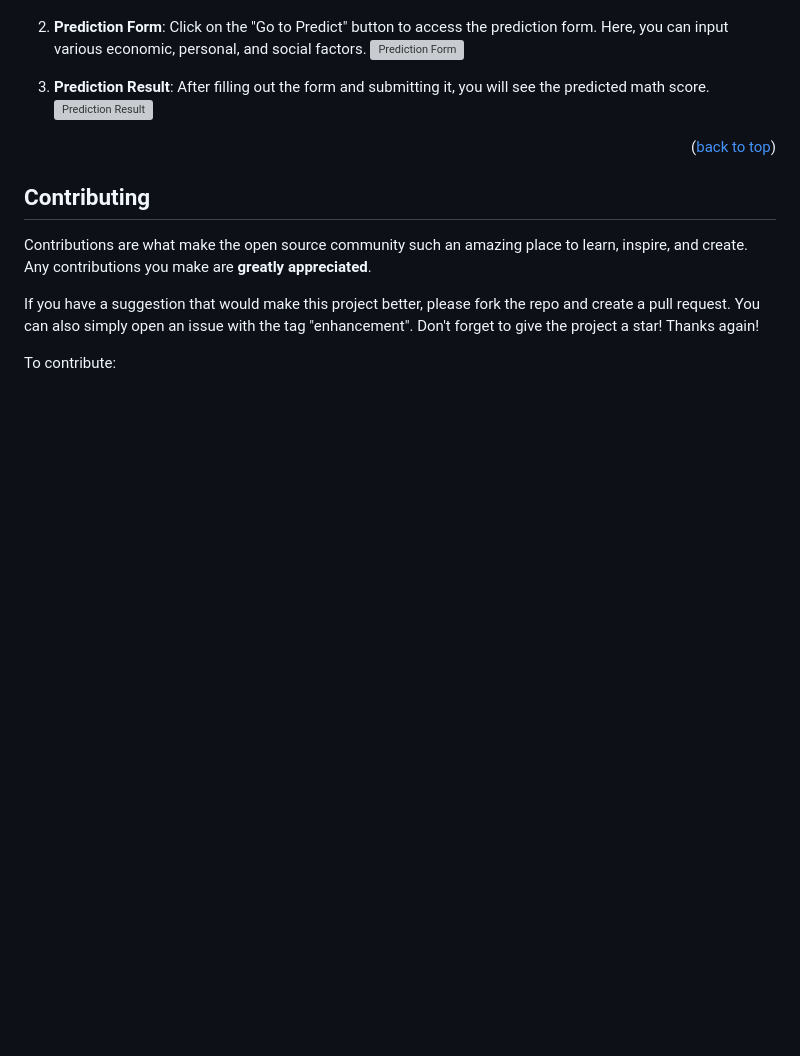
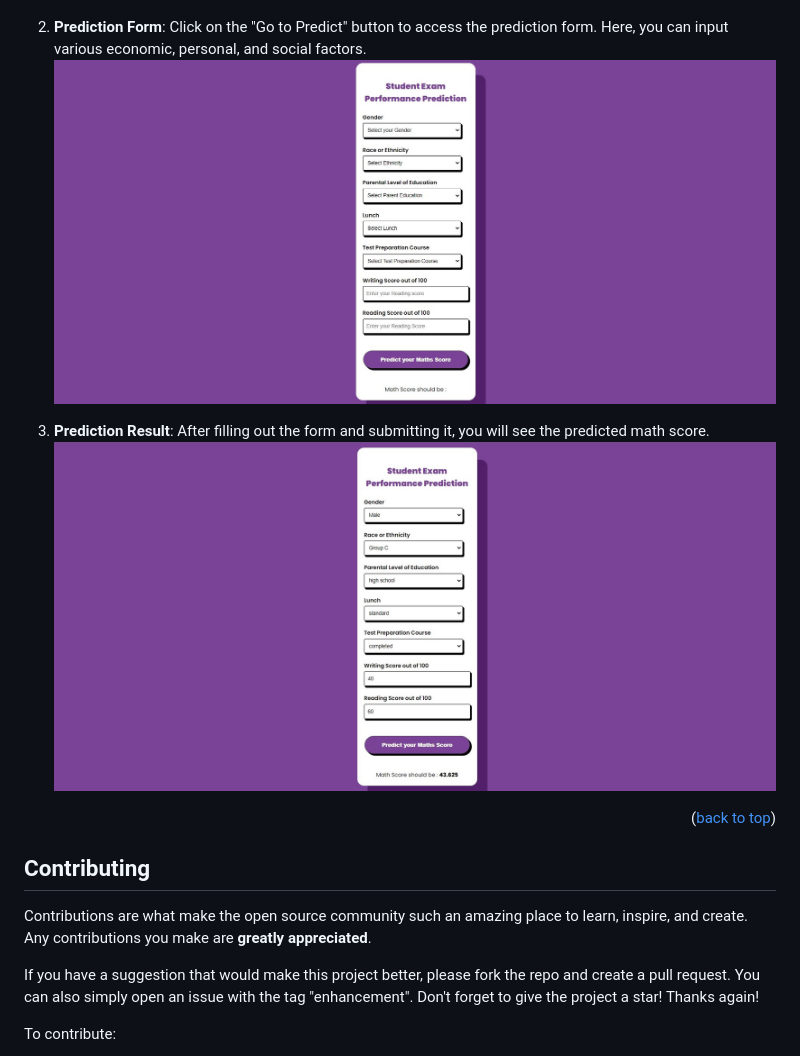
Before and after one commit to hichem-18/Student-Score-predict-on-Exam, a Markdown page: README.md, the part around one of its changes. GitHub-like rendering; blank space fills up the shorter version; grey boxes are pictures that could not be loaded.

```diff
--- a/README.md
+++ b/README.md
@@ -165,10 +165,10 @@ Ensure you have the following installed:
     ![Home Page](images/Home.jpg)
 
 2. **Prediction Form**: Click on the "Go to Predict" button to access the prediction form. Here, you can input various economic, personal, and social factors.
-    ![Prediction Form](images/Form.jpg)
+    ![Prediction Form](images/form.jpg)
 
 3. **Prediction Result**: After filling out the form and submitting it, you will see the predicted math score.
-    ![Prediction Result](images/Prediction.jpg)
+    ![Prediction Result](images/prediction.jpg)
 
 <p align="right">(<a href="#readme-top">back to top</a>)</p>
 
```
Also changed, not shown: other parts of README.md (+1 -1 lines).
